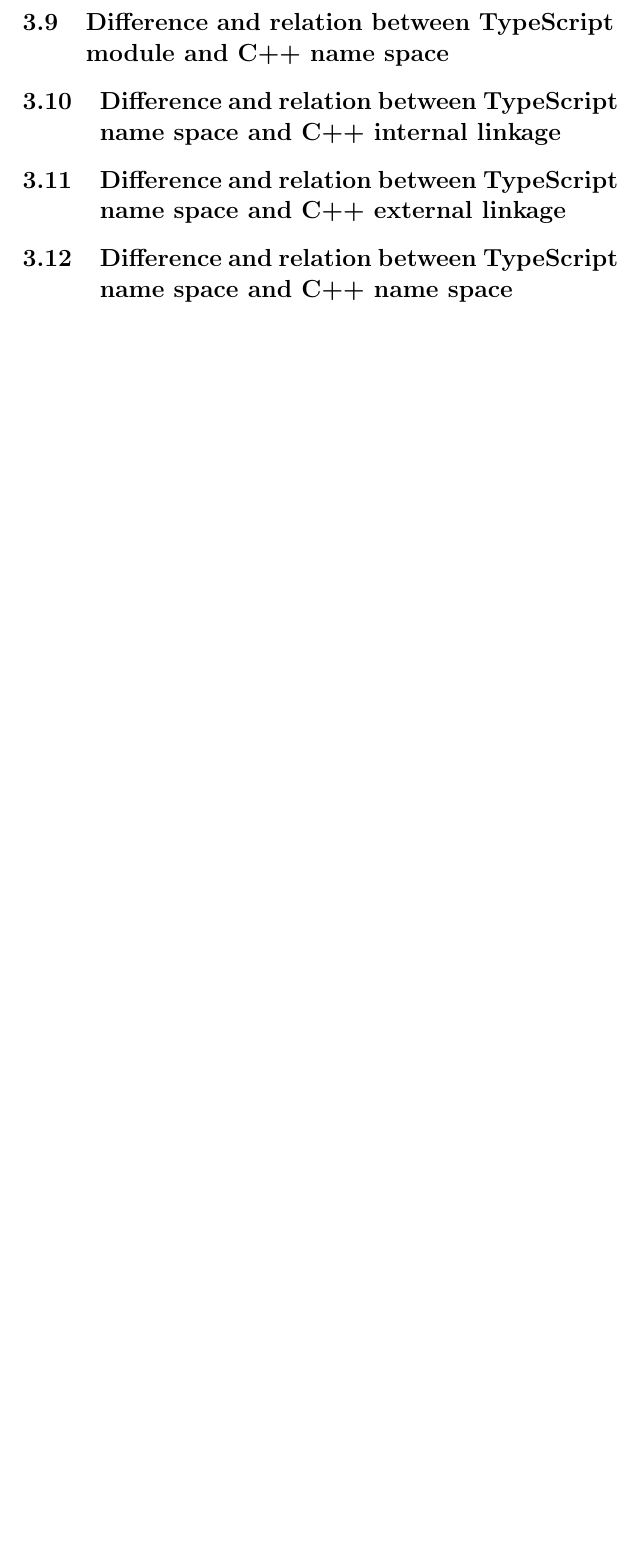
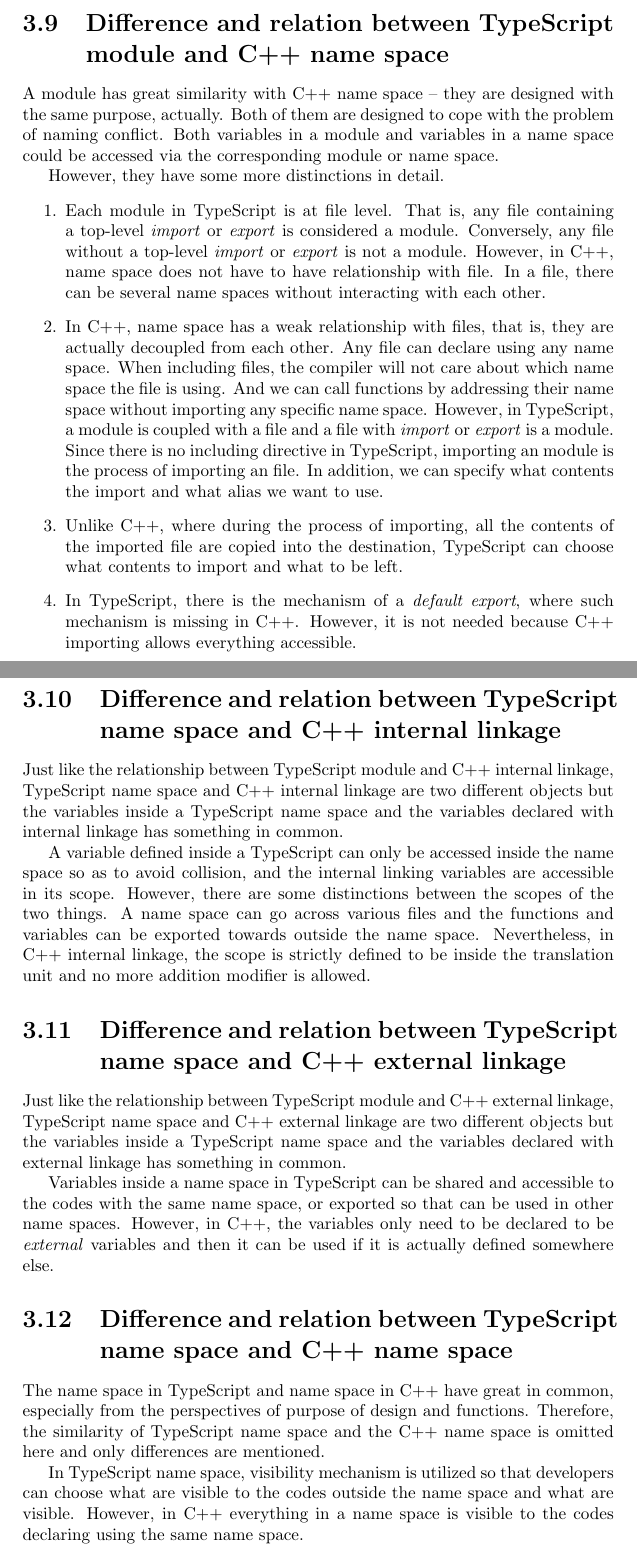
Before and after one commit to StrayBird-ATSH/DocumentationForOOPCourse, a LaTeX document (Lab3_Linkage/report.tex): part of page 20 of 21 before the commit and two parts of pages 20 and 21 of 22 after it, the two joined at a grey line, cut so that both start at the same text, the shorter picture padded with empty space. Compiled offline with pdfLaTeX.

Commit message:
Completed the comparison part

```diff
--- a/Lab3_Linkage/report.tex
+++ b/Lab3_Linkage/report.tex
@@ -295,13 +299,32 @@
 \section{Difference and relation between TypeScript module and C++ name space}
+A module has great similarity with C++ name space -- they are designed with the same purpose, actually. Both of them are designed to cope with the problem of naming conflict. Both variables in a module and variables in a name space could be accessed via the corresponding module or name space.
+\par
+However, they have some more distinctions in detail.
+\begin{enumerate}
+\item Each module in TypeScript is at file level. That is, any file containing a top-level \emph{import} or \emph{export} is considered a module. Conversely, any file without a top-level \emph{import} or \emph{export} is not a module. However, in C++, name space does not have to have relationship with file. In a file, there can be several name spaces without interacting with each other.
+\item
+In C++, name space has a weak relationship with files, that is, they are actually decoupled from each other. Any file can declare using any name space. When including files, the compiler will not care about which name space the file is using. And we can call functions by addressing their name space without importing any specific name space. However, in TypeScript, a  module is coupled with a file and a file with \emph{import} or \emph{export} is a module. Since there is no including directive in TypeScript, importing an module is the process of importing an file. In addition, we can specify what contents the import and what alias we want to use.
+\item
+Unlike C++, where during the process of importing, all the contents of the imported file are copied into the destination, TypeScript can choose what contents to import and what to be left.
+\item
+In TypeScript, there is the mechanism of a \emph{default export}, where such mechanism is missing in C++. However, it is not needed because C++ importing allows everything accessible.
+\end{enumerate}
+\par
 
 \section{Difference and relation between TypeScript name space and C++ internal linkage}
-
+Just like the relationship between TypeScript module and C++ internal linkage, TypeScript name space and C++ internal linkage are two different objects but the variables inside a TypeScript name space and the variables declared with internal linkage has something in common.
+\par
+A variable defined inside a TypeScript can only be accessed inside the name space so as to avoid collision, and the internal linking variables are accessible in its scope. However, there are some distinctions between the scopes of the two things. A name space can go across various files and the functions and variables can be exported towards outside the name space. Nevertheless, in C++ internal linkage, the scope is strictly defined to be inside the translation unit and no more addition modifier is allowed.
 \section{Difference and relation between TypeScript name space and C++ external linkage}
-
+Just like the relationship between TypeScript module and C++ external linkage, TypeScript name space and C++ external linkage are two different objects but the variables inside a TypeScript name space and the variables declared with external linkage has something in common.
+\par
+Variables inside a name space in TypeScript can be shared and accessible to the codes with the same name space, or exported so that can be used in other name spaces. However, in C++, the variables only need to be declared to be \emph{external} variables and then it can be used if it is actually defined somewhere else.
 \section{Difference and relation between TypeScript name space and C++ name space}
+The name space in TypeScript and name space in C++ have great in common, especially from the perspectives of purpose of design and functions. Therefore, the similarity of TypeScript name space and the C++ name space is omitted here and only differences are mentioned.
+\par
+In TypeScript name space, visibility mechanism is utilized so that developers can choose what are visible to the codes outside the name space and what are visible. However, in C++ everything in a name space is visible to the codes declaring using the same name space.
 
 \begin{thebibliography}{A}
-
 \bibitem{1}
 Wikipedia contributors. (2019, May 5). TypeScript. In \emph{Wikipedia, The Free Encyclopedia}. Retrieved 08:23, May 11, 2019, from \url{https://en.wikipedia.org/w/index.php?title=TypeScript&oldid=895568490}
 
```
Also changed, not shown: Lab3_Linkage/report.pdf, Lab3_Linkage/report.tex (10 more changed lines).
